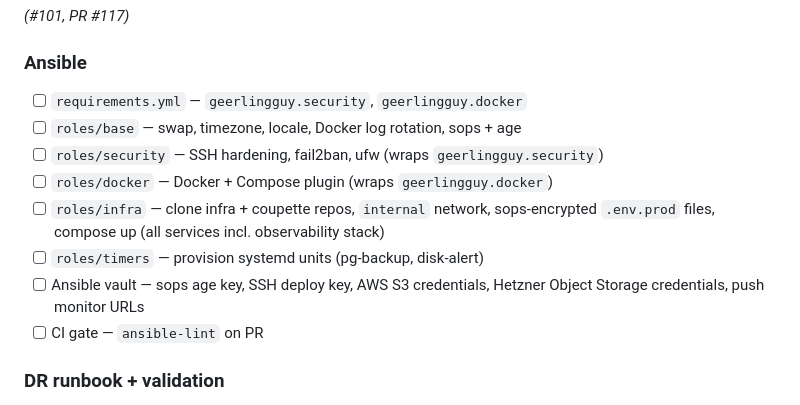
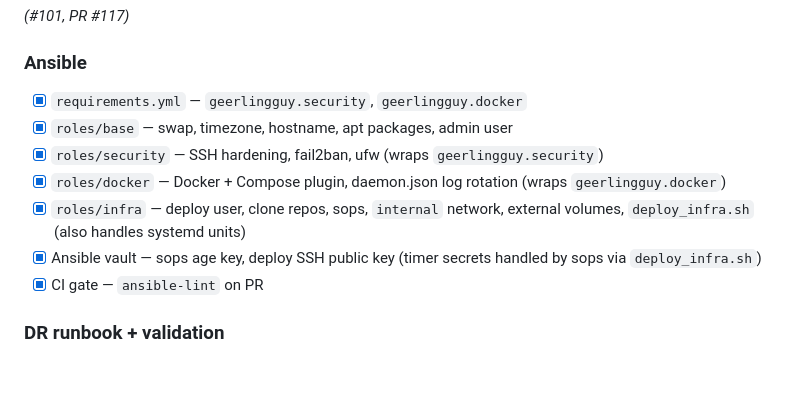
Before and after one commit to vpatrin/infra, a Markdown page: docs/ROADMAP.md, the part around the change. Drawn GitHub-style; blank space fills up the shorter version.

Commit message:
roadmap update

```diff
--- a/docs/ROADMAP.md
+++ b/docs/ROADMAP.md
@@ -108,14 +108,13 @@ Coupette's RAG pipeline needs structured metrics and log aggregation. `docker lo
 
 ### Ansible
 
-- [ ] `requirements.yml` — `geerlingguy.security`, `geerlingguy.docker`
-- [ ] `roles/base` — swap, timezone, locale, Docker log rotation, sops + age
-- [ ] `roles/security` — SSH hardening, fail2ban, ufw (wraps `geerlingguy.security`)
-- [ ] `roles/docker` — Docker + Compose plugin (wraps `geerlingguy.docker`)
-- [ ] `roles/infra` — clone infra + coupette repos, `internal` network, sops-encrypted `.env.prod` files, compose up (all services incl. observability stack)
-- [ ] `roles/timers` — provision systemd units (pg-backup, disk-alert)
-- [ ] Ansible vault — sops age key, SSH deploy key, AWS S3 credentials, Hetzner Object Storage credentials, push monitor URLs
-- [ ] CI gate — `ansible-lint` on PR
+- [x] `requirements.yml` — `geerlingguy.security`, `geerlingguy.docker`
+- [x] `roles/base` — swap, timezone, hostname, apt packages, admin user
+- [x] `roles/security` — SSH hardening, fail2ban, ufw (wraps `geerlingguy.security`)
+- [x] `roles/docker` — Docker + Compose plugin, daemon.json log rotation (wraps `geerlingguy.docker`)
+- [x] `roles/infra` — deploy user, clone repos, sops, `internal` network, external volumes, `deploy_infra.sh` (also handles systemd units)
+- [x] Ansible vault — sops age key, deploy SSH public key (timer secrets handled by sops via `deploy_infra.sh`)
+- [x] CI gate — `ansible-lint` on PR
 
 ### DR runbook + validation
 
```
